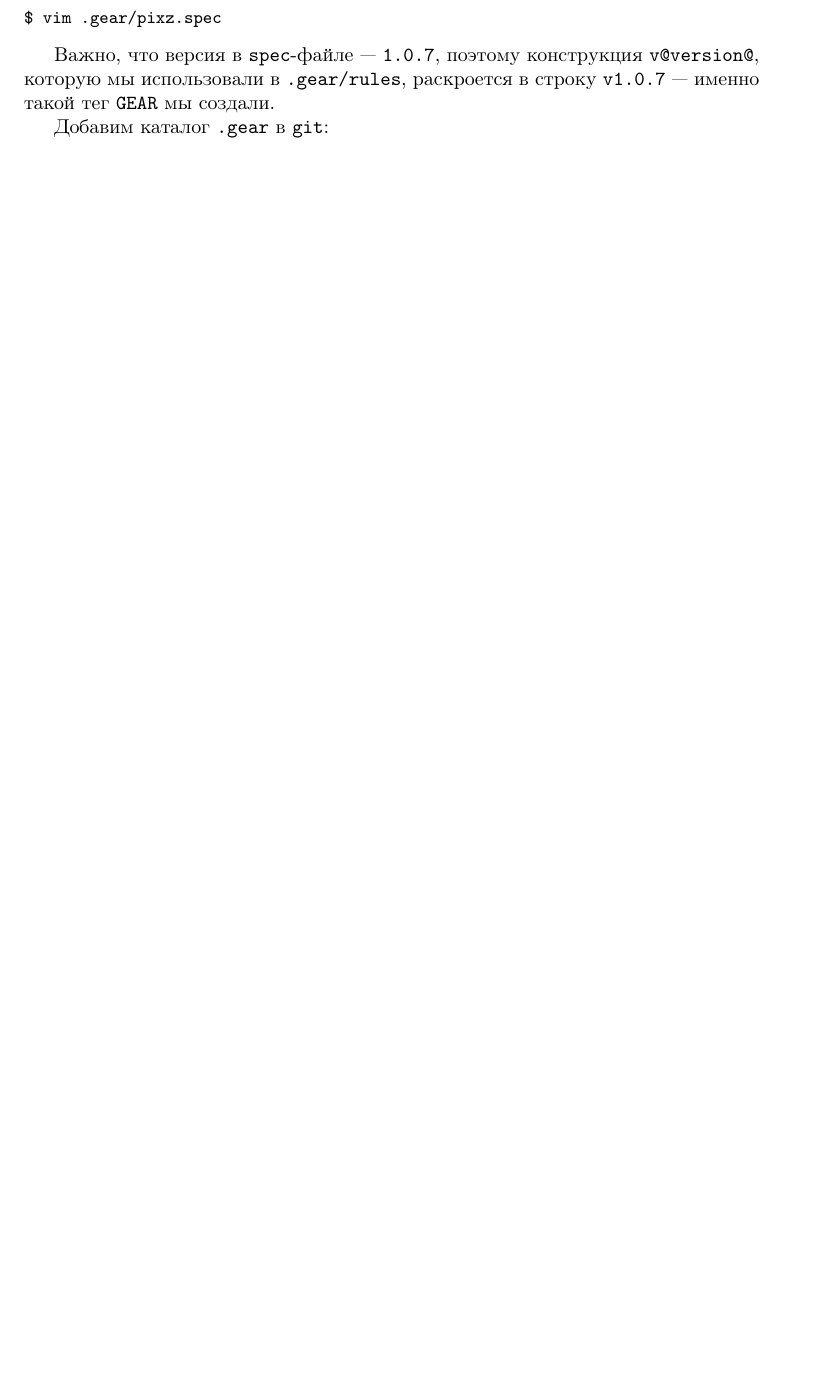
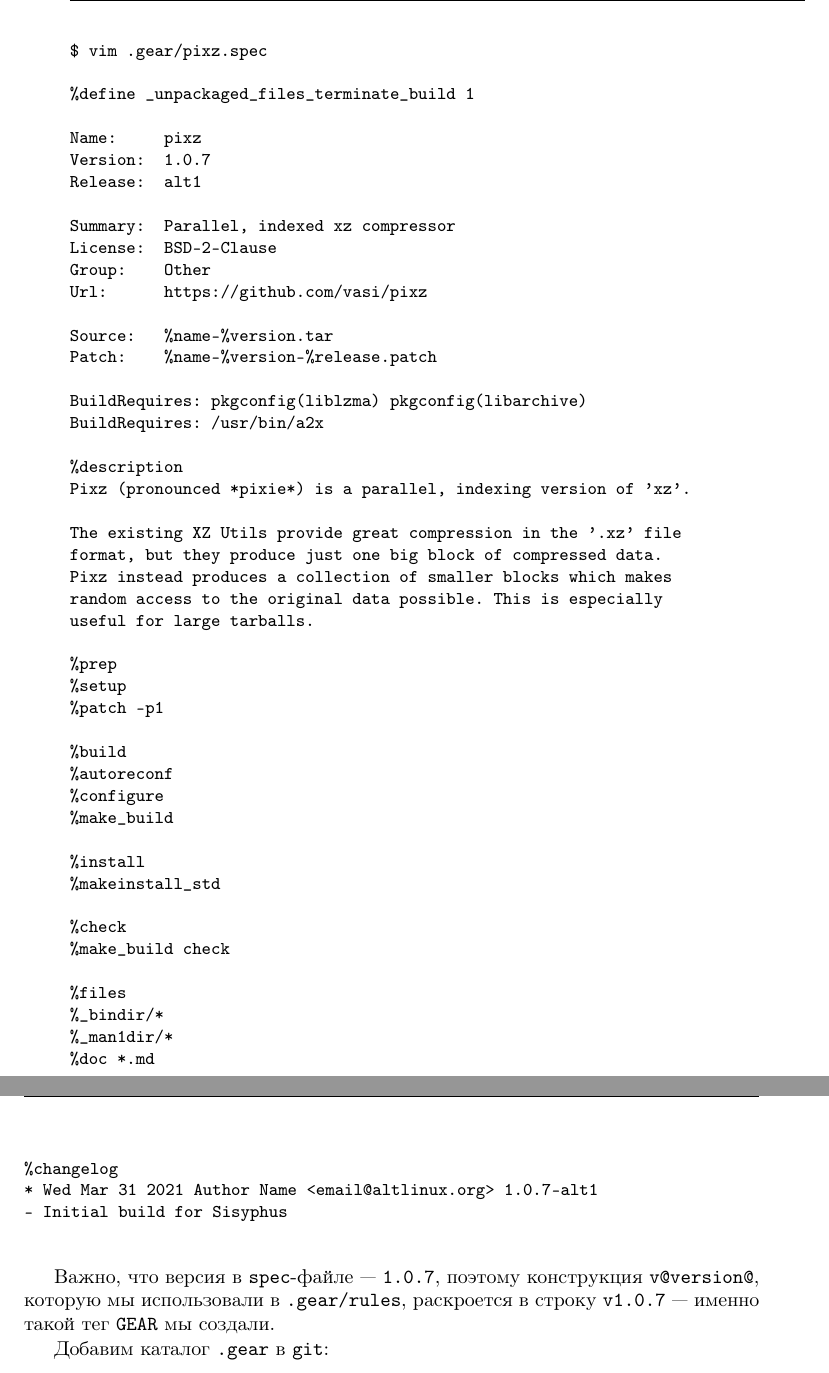
Before and after one commit to alxvmr/alt_umk, a LaTeX document (block_content.tex, which reads book/gear.tex): part of page 44 of 59 before the commit and two parts of pages 45 and 46 of 60 after it, the two joined at a grey line, cut so that both start at the same text, the shorter picture padded with empty space. Compiled offline with pdfLaTeX; a LaTeX package or settings file that is missing is left out.

Commit message:
added missed spec file for gear chapter

```diff
--- a/book/gear.tex
+++ b/book/gear.tex
@@ -315,6 +315,57 @@
 Напишем \Sys{.spec}-файл:
 \begin{verbatim}
 $ vim .gear/pixz.spec
+
+%define _unpackaged_files_terminate_build 1
+
+Name:     pixz
+Version:  1.0.7
+Release:  alt1
+
+Summary:  Parallel, indexed xz compressor
+License:  BSD-2-Clause
+Group:    Other
+Url:      https://github.com/vasi/pixz
+
+Source:   %name-%version.tar
+Patch:    %name-%version-%release.patch
+
+BuildRequires: pkgconfig(liblzma) pkgconfig(libarchive)
+BuildRequires: /usr/bin/a2x
+
+%description
+Pixz (pronounced *pixie*) is a parallel, indexing version of 'xz'.
+
+The existing XZ Utils provide great compression in the '.xz' file
+format, but they produce just one big block of compressed data.
+Pixz instead produces a collection of smaller blocks which makes
+random access to the original data possible. This is especially
+useful for large tarballs.
+
+%prep
+%setup
+%patch -p1
+
+%build
+%autoreconf
+%configure
+%make_build
+
+%install
+%makeinstall_std
+
+%check
+%make_build check
+
+%files
+%_bindir/*
+%_man1dir/*
+%doc *.md
+
+%changelog
+* Wed Mar 31 2021 Author Name <email@altlinux.org> 1.0.7-alt1
+- Initial build for Sisyphus
+
 \end{verbatim}
 
 Важно, что версия в \Sys{spec}-файле --- \Sys{1.0.7}, поэтому конструкция \Sys{v@version@},
```
